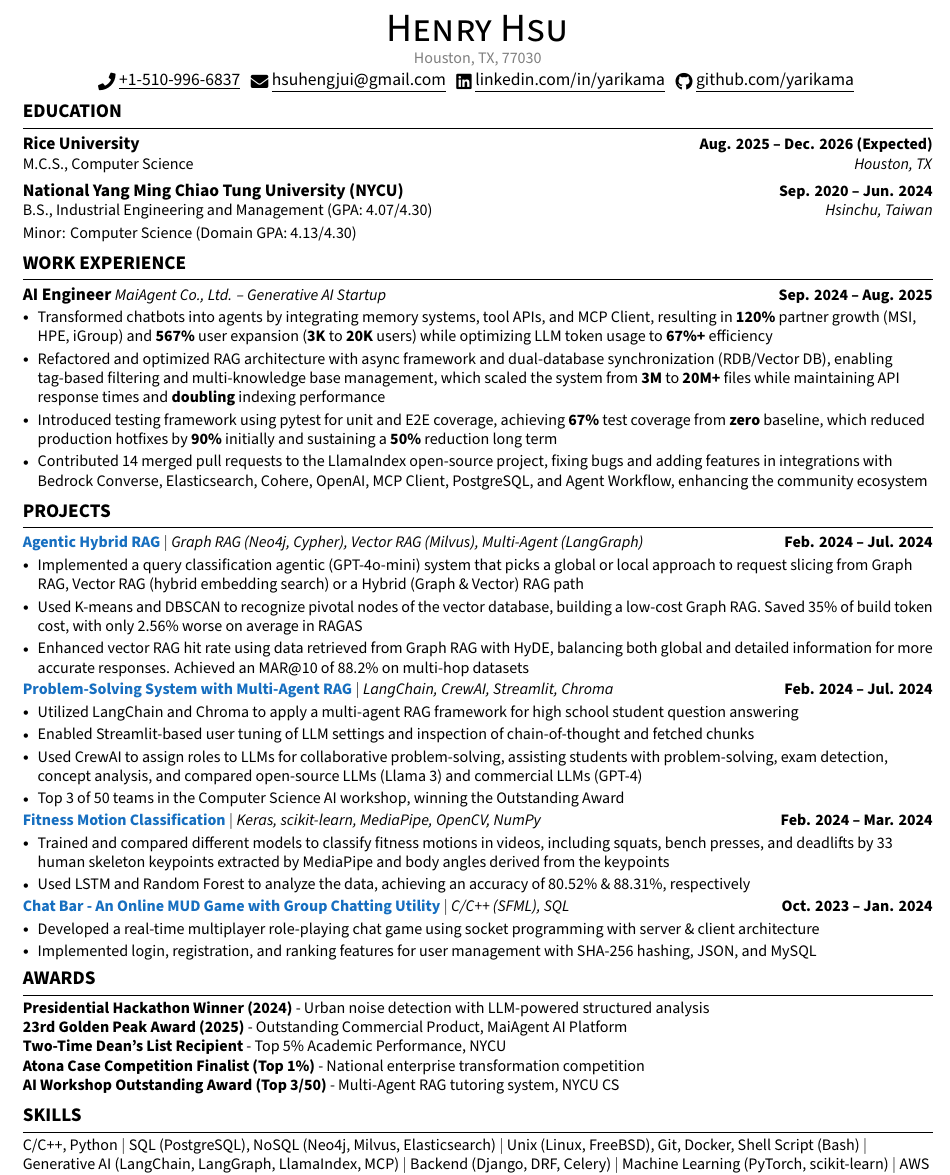
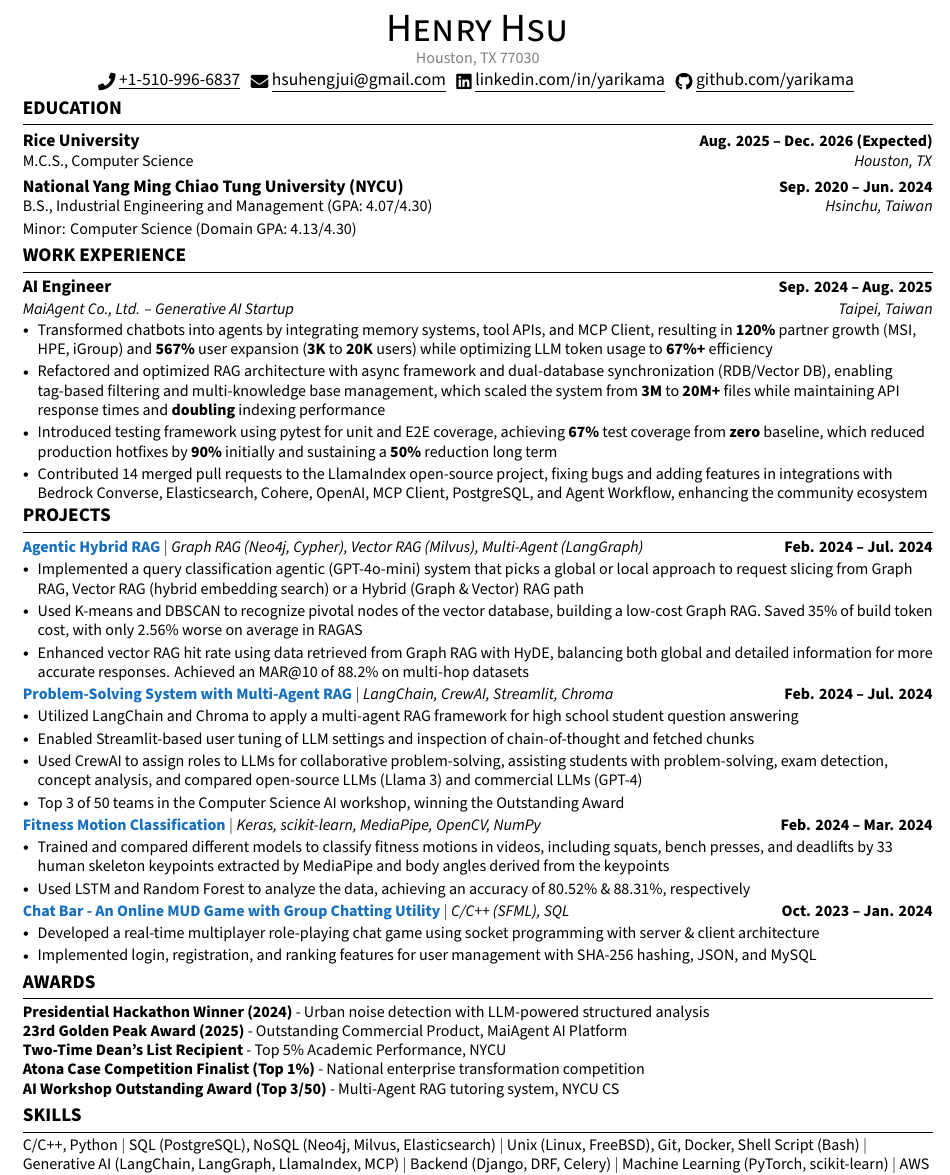
Before and after one commit to yarikama/resume_latex, a LaTeX CV (Henry_Hsu_Resume.tex): part of the page, cut so that both start at the same text. Compiled offline with XeLaTeX.

Commit message:
feat: add location for maiagent

```diff
--- a/Henry_Hsu_Resume.tex
+++ b/Henry_Hsu_Resume.tex
@@ -77,7 +77,7 @@
 \titlespacing*{\section}{0pt}{6pt plus 1pt minus 1pt}{4pt}
 %-------------------------
 % Custom commands
-\newcommand{\mylocation}{Houston, TX, 77030}
+\newcommand{\mylocation}{Houston, TX 77030}
 \newcommand{\resumeItem}[1]{
   \item\small{#1}
 }
@@ -204,13 +204,19 @@
 \resumeSubItem{Minor: Computer Science (Domain GPA: 4.13/4.30)}
 \resumeSubHeadingListEnd
 
+
+\vspace{-6pt}
+
+
+
 % Work Experience
 \section{WORK EXPERIENCE}
 \vspace{2pt}
 \resumeSubHeadingListStart
-\resumeSubheadingc
+\resumeSubheadinga
 {AI Engineer}{Sep. 2024 -- Aug. 2025}
-{MaiAgent Co., Ltd. -- Generative AI Startup}
+{MaiAgent Co., Ltd. -- Generative AI Startup}{Taipei, Taiwan}
+\vspace{-6pt}
 \resumeItemListStart
 \resumeItem{Transformed chatbots into agents by integrating memory systems, tool APIs, and MCP Client, resulting in \textbf{120\%} partner growth (MSI, HPE, iGroup) and \textbf{567\%} user expansion (\textbf{3K} to \textbf{20K} users) while optimizing LLM token usage to \textbf{67\%+} efficiency}
 \resumeItem{Refactored and optimized RAG architecture with async framework and dual-database synchronization (RDB/Vector DB), enabling tag-based filtering and multi-knowledge base management, which scaled the system from \textbf{3M} to \textbf{20M+} files while maintaining API response times and \textbf{doubling} indexing performance}
@@ -218,6 +224,9 @@
 \resumeItem{Contributed 14 merged pull requests to the LlamaIndex open-source project, fixing bugs and adding features in integrations with Bedrock Converse, Elasticsearch, Cohere, OpenAI, MCP Client, PostgreSQL, and Agent Workflow, enhancing the community ecosystem}
 \resumeItemListEnd
 \resumeSubHeadingListEnd
+
+
+\vspace{-9pt}
 
 % Projects
 \section{PROJECTS}
@@ -327,6 +336,7 @@
 \\ \textbf{Two-Time Dean's List Recipient} - Top 5\% Academic Performance, NYCU
 \\ \textbf{Atona Case Competition Finalist (Top 1\%)} - National enterprise transformation competition
 \\ \textbf{AI Workshop Outstanding Award (Top 3/50)} - Multi-Agent RAG tutoring system, NYCU CS
+\vspace{-2pt}
 
 % Skills
 \section{SKILLS}
```
Also changed, not shown: Henry_Hsu_Resume.pdf, 1 other file.
